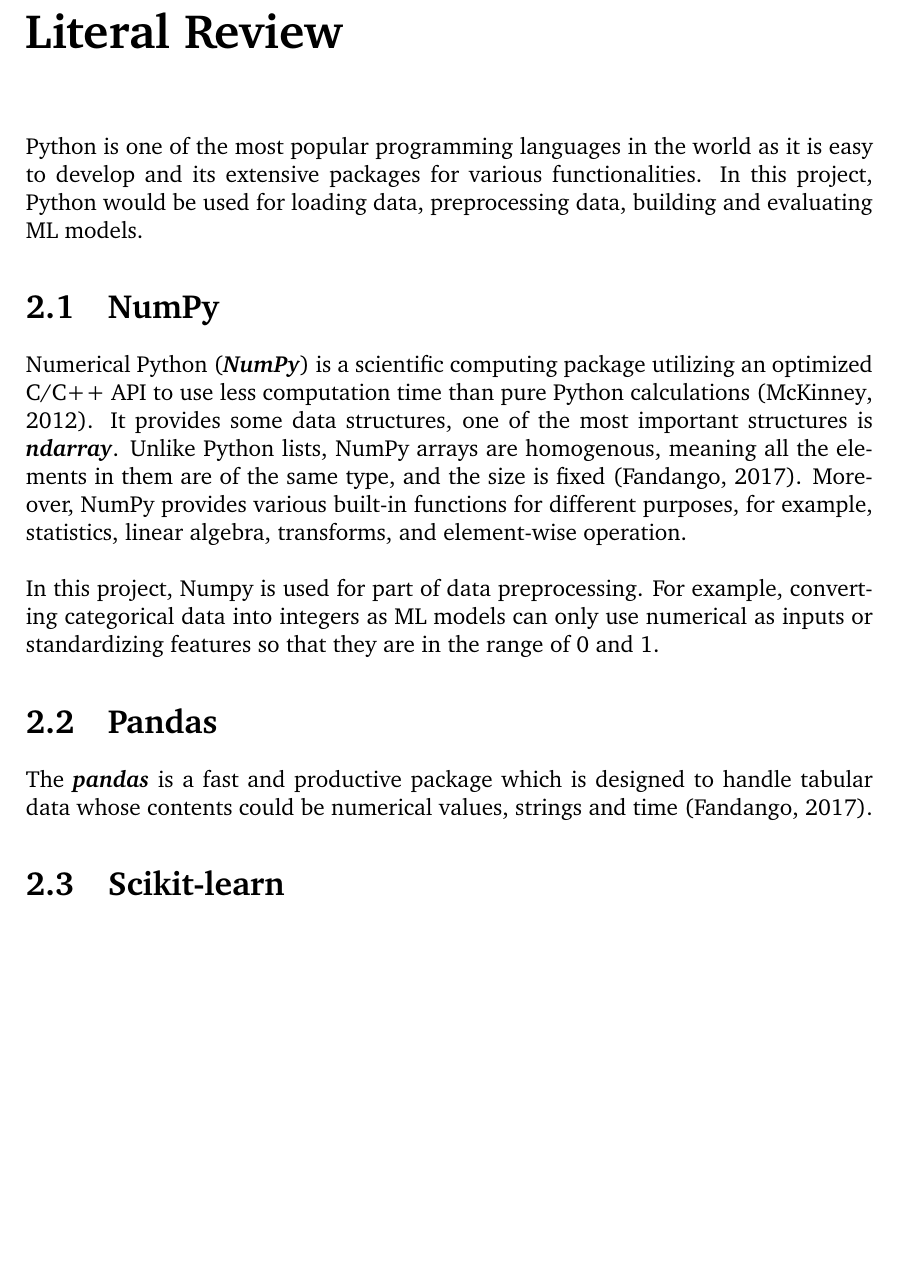
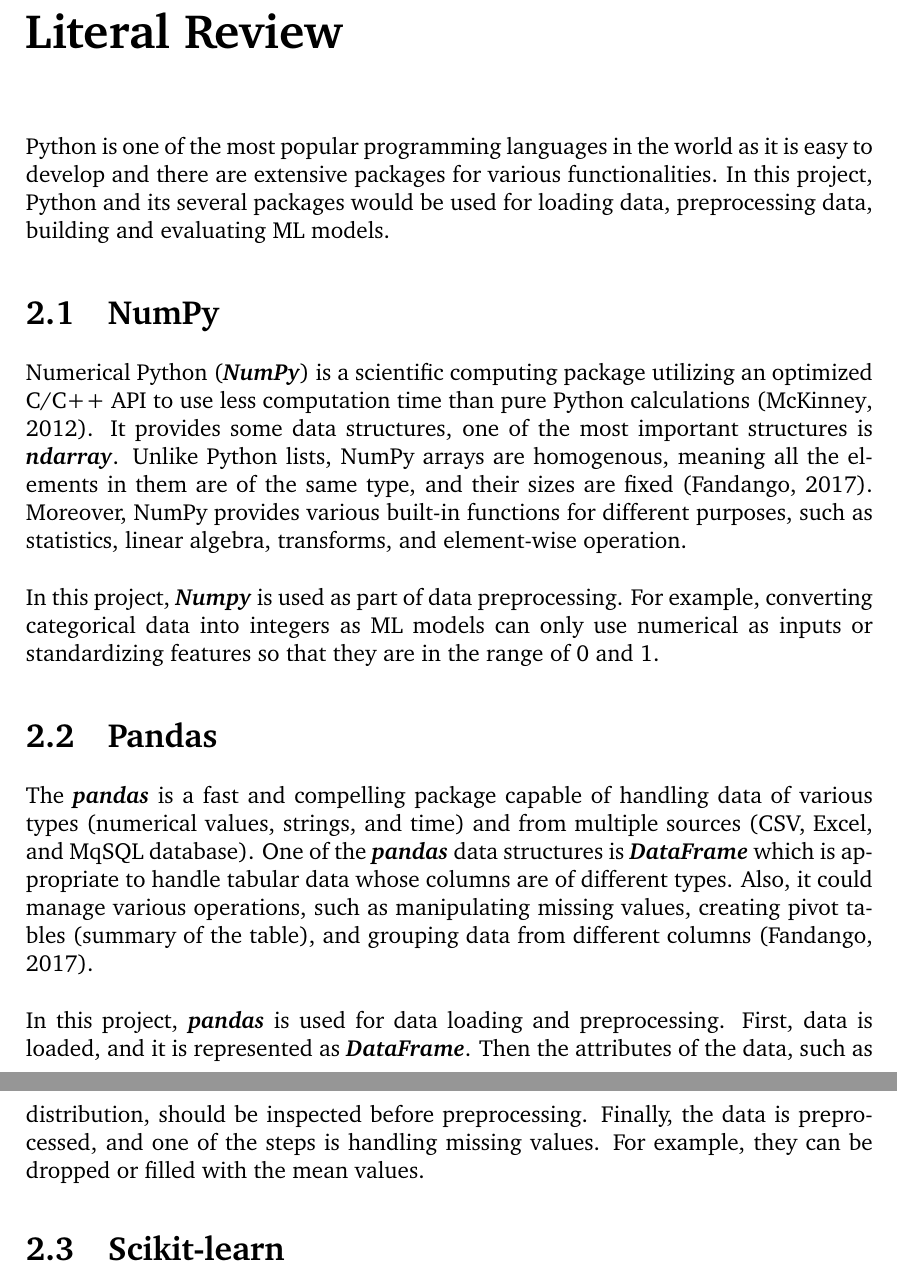
Before and after one commit to luowx0905/Individual-Project, a LaTeX thesis (Proposal/main.tex): part of page 6 of 8 before the commit and two parts of pages 6 and 7 of 9 after it, the two joined at a grey line, cut so that both start at the same text, the shorter picture padded with empty space. Compiled offline with pdfLaTeX.

Commit message:
Update proposal

```diff
--- a/Proposal/main.tex
+++ b/Proposal/main.tex
@@ -70,16 +70,19 @@ In this project, machine learning (ML) techniques are used on property and demog
 
 %%%%%%%%%%%%%%%%%%%%%%%%%%%%%%%%%%%%
 \chapter{Literal Review}
-Python is one of the most popular programming languages in the world as it is easy to develop and its extensive packages for various functionalities. In this project, Python would be used for loading data, preprocessing data, building and evaluating ML models.
+Python is one of the most popular programming languages in the world as it is easy to develop and there are extensive packages for various functionalities. In this project, Python and its several packages would be used for loading data, preprocessing data, building and evaluating ML models.
 
 \section{NumPy}
-Numerical Python (\textit{\textbf{NumPy}}) is a scientific computing package utilizing an optimized C/C++ API to use less computation time than pure Python calculations \citep{RN6}. It provides some data structures, one of the most important structures is \textbf{\emph{ndarray}}. Unlike Python lists, NumPy arrays are homogenous, meaning all the elements in them are of the same type, and the size is fixed \citep{RN4}.  Moreover, NumPy provides various built-in functions for different purposes, for example, statistics, linear algebra,  transforms, and element-wise operation.
+Numerical Python (\textit{\textbf{NumPy}}) is a scientific computing package utilizing an optimized C/C++ API to use less computation time than pure Python calculations \citep{RN6}. It provides some data structures, one of the most important structures is \textbf{\emph{ndarray}}. Unlike Python lists, NumPy arrays are homogenous, meaning all the elements in them are of the same type, and their sizes are fixed \citep{RN4}.  Moreover, NumPy provides various built-in functions for different purposes, such as statistics, linear algebra,  transforms, and element-wise operation.
 \\
 
-In this project, Numpy is used for part of data preprocessing. For example, converting categorical data into integers as ML models can only use numerical as inputs or standardizing features so that they are in the range of 0 and 1.
+In this project, \textit{\textbf{Numpy}} is used as part of data preprocessing. For example, converting categorical data into integers as ML models can only use numerical as inputs or standardizing features so that they are in the range of 0 and 1.
 
 \section{Pandas}
-The \textbf{\textit{pandas}} is a fast and productive package which is designed to handle tabular data whose contents could be numerical values, strings and time \citep{RN4}.
+The \textbf{\textit{pandas}} is a fast and compelling package capable of handling data of various types (numerical values, strings, and time) and from multiple sources (CSV, Excel, and MqSQL database). One of the \textbf{\textit{pandas}} data structures is \textbf{\textit{DataFrame}} which is appropriate to handle tabular data whose columns are of different types. Also, it could manage various operations, such as manipulating missing values, creating pivot tables (summary of the table), and grouping data from different columns \citep{RN4}.
+\\
+
+In this project, \textbf{\textit{pandas}} is used for data loading and preprocessing. First, data is loaded, and it is represented as \textbf{\textit{DataFrame}}. Then the attributes of the data, such as distribution, should be inspected before preprocessing. Finally, the data is preprocessed, and one of the steps is handling missing values. For example, they can be dropped or filled with the mean values.
 
 \section{Scikit-learn}
 
```
Also changed, not shown: Proposal/main.pdf, Proposal/main.tex (2 more changed lines), 4 other files.
